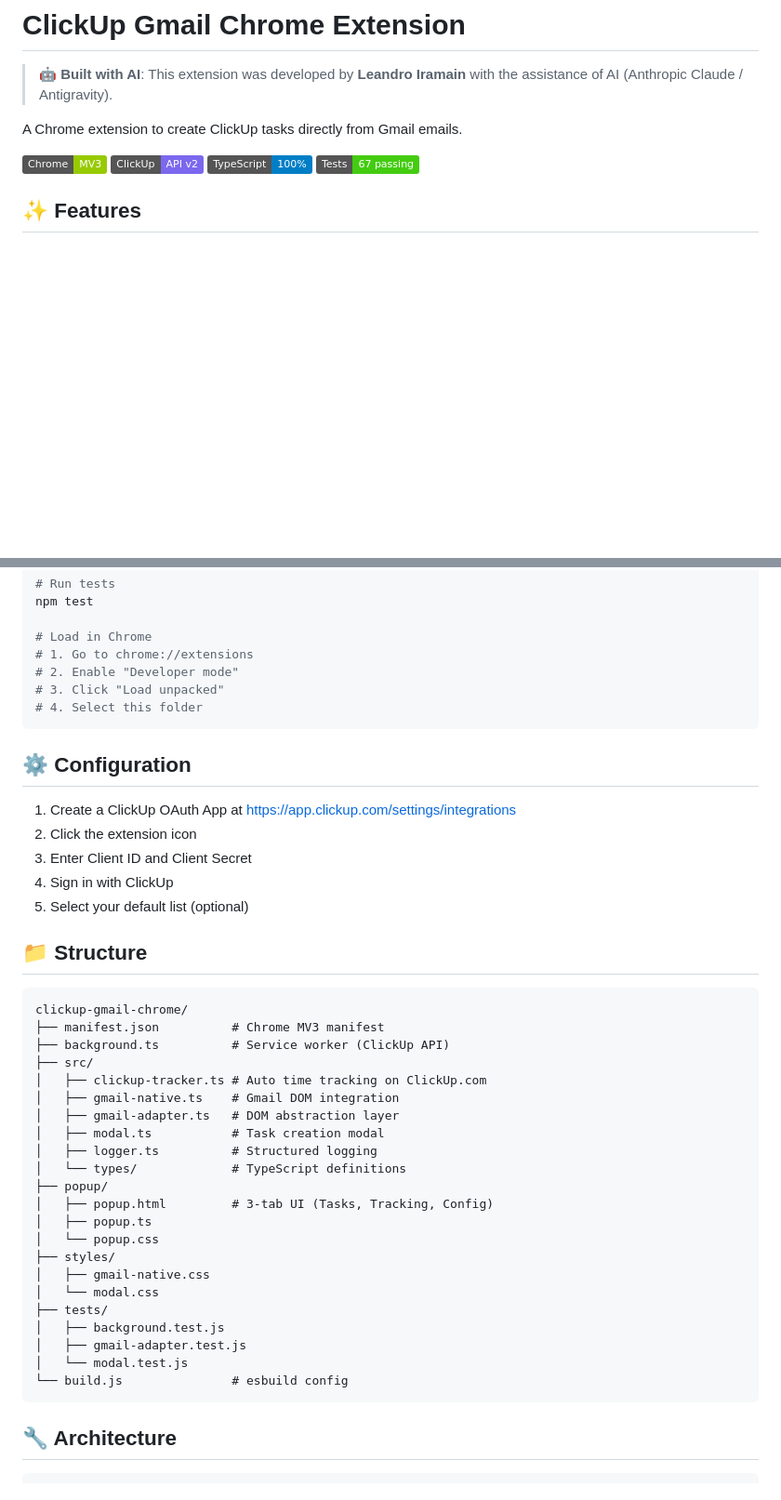
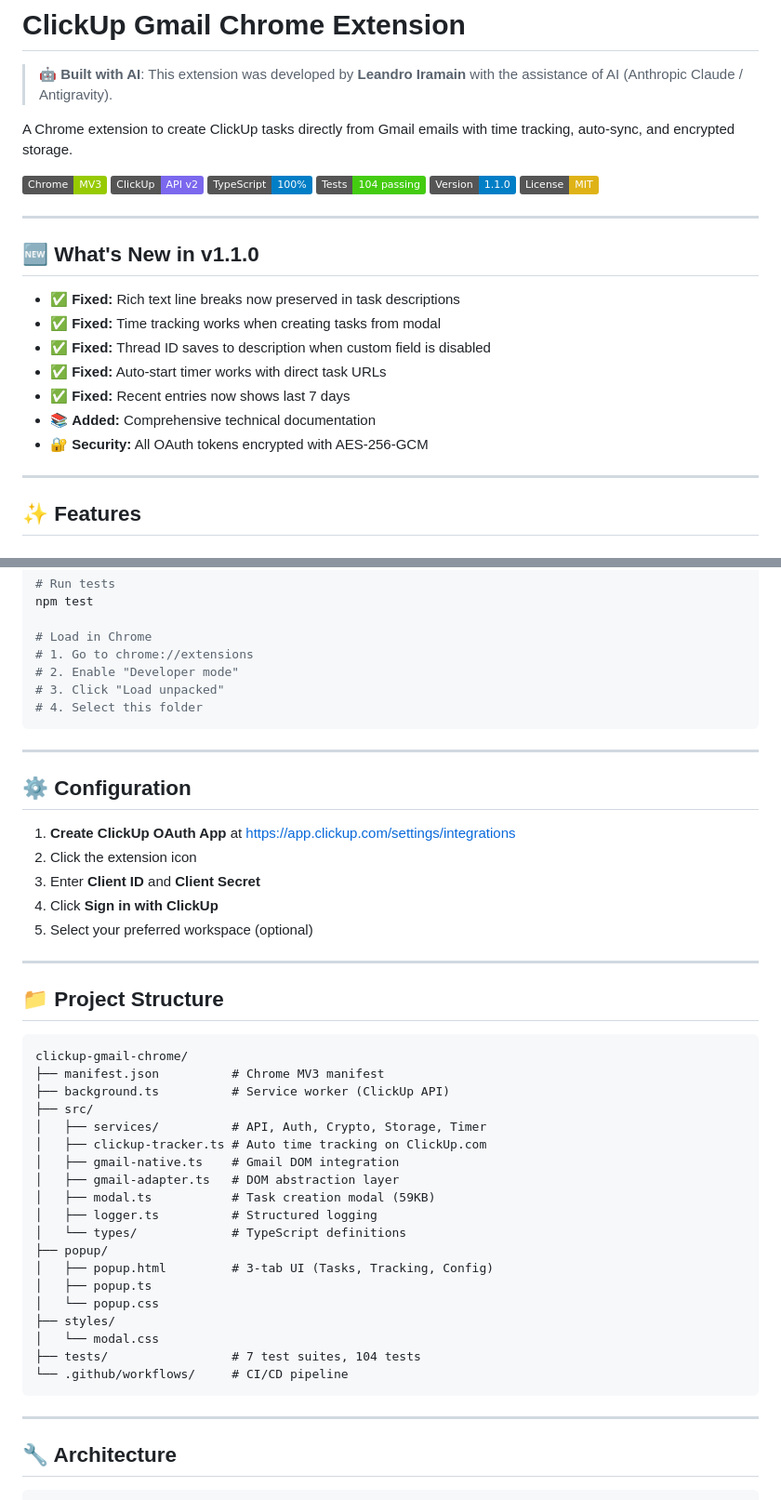
Before and after one commit to Diramain/clickup-gmail-chrome, a Markdown page: README.md, 2 parts joined by grey strips. Shown at 93% size. Rendered like a GitHub page; badges without logos; blank space fills up the shorter version.

````diff
--- a/README.md
+++ b/README.md
@@ -2,12 +2,28 @@
 
 > 🤖 **Built with AI**: This extension was developed by **Leandro Iramain** with the assistance of AI (Anthropic Claude / Antigravity).
 
-A Chrome extension to create ClickUp tasks directly from Gmail emails.
+A Chrome extension to create ClickUp tasks directly from Gmail emails with time tracking, auto-sync, and encrypted storage.
 
 ![Chrome](https://img.shields.io/badge/Chrome-MV3-green.svg)
 ![ClickUp](https://img.shields.io/badge/ClickUp-API%20v2-7B68EE.svg)
 ![TypeScript](https://img.shields.io/badge/TypeScript-100%25-blue.svg)
-![Tests](https://img.shields.io/badge/Tests-67%20passing-brightgreen.svg)
+![Tests](https://img.shields.io/badge/Tests-104%20passing-brightgreen.svg)
+![Version](https://img.shields.io/badge/Version-1.1.0-blue.svg)
+![License](https://img.shields.io/badge/License-MIT-yellow.svg)
+
+---
+
+## 🆕 What's New in v1.1.0
+
+- ✅ **Fixed:** Rich text line breaks now preserved in task descriptions
+- ✅ **Fixed:** Time tracking works when creating tasks from modal
+- ✅ **Fixed:** Thread ID saves to description when custom field is disabled
+- ✅ **Fixed:** Auto-start timer works with direct task URLs
+- ✅ **Fixed:** Recent entries now shows last 7 days
+- 📚 **Added:** Comprehensive technical documentation
+- 🔐 **Security:** All OAuth tokens encrypted with AES-256-GCM
+
+---
 
 ## ✨ Features
 
@@ -68,25 +128,30 @@ npm test
 # 4. Select this folder
 ```
 
+---
+
 ## ⚙️ Configuration
 
-1. Create a ClickUp OAuth App at https://app.clickup.com/settings/integrations
+1. **Create ClickUp OAuth App** at https://app.clickup.com/settings/integrations
 2. Click the extension icon
-3. Enter Client ID and Client Secret
-4. Sign in with ClickUp
-5. Select your default list (optional)
+3. Enter **Client ID** and **Client Secret**
+4. Click **Sign in with ClickUp**
+5. Select your preferred workspace (optional)
 
-## 📁 Structure
+---
+
+## 📁 Project Structure
 
 ```
 clickup-gmail-chrome/
 ├── manifest.json          # Chrome MV3 manifest
 ├── background.ts          # Service worker (ClickUp API)
 ├── src/
+│   ├── services/          # API, Auth, Crypto, Storage, Timer
 │   ├── clickup-tracker.ts # Auto time tracking on ClickUp.com
 │   ├── gmail-native.ts    # Gmail DOM integration
 │   ├── gmail-adapter.ts   # DOM abstraction layer
-│   ├── modal.ts           # Task creation modal
+│   ├── modal.ts           # Task creation modal (59KB)
 │   ├── logger.ts          # Structured logging
 │   └── types/             # TypeScript definitions
 ├── popup/
@@ -94,14 +159,12 @@ clickup-gmail-chrome/
 │   ├── popup.ts
 │   └── popup.css
 ├── styles/
-│   ├── gmail-native.css
 │   └── modal.css
-├── tests/
-│   ├── background.test.js
-│   ├── gmail-adapter.test.js
-│   └── modal.test.js
-└── build.js               # esbuild config
+├── tests/                 # 7 test suites, 104 tests
+└── .github/workflows/     # CI/CD pipeline
 ```
+
+---
 
 ## 🔧 Architecture
 
````
Also changed, not shown: other parts of README.md (+66 -7 lines), WIKI_ES.md (deleted, +0 -171 lines).
